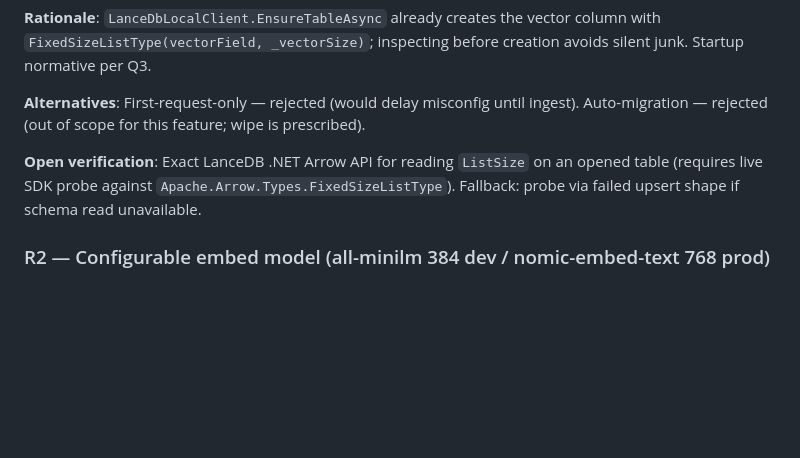
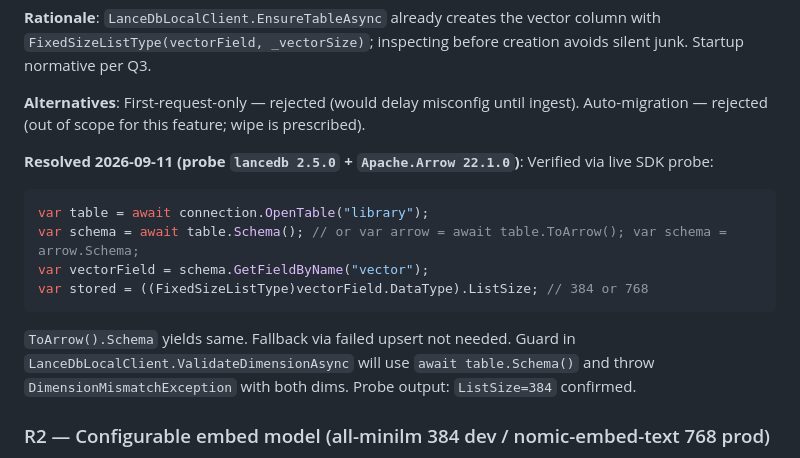
Before and after one commit to daskas-welt/raggit, a Markdown page: specs/002-real-bringup/research.md, the part around one of its changes. Rendered like a GitHub page; blank space fills up the shorter version.

````diff
--- a/specs/002-real-bringup/research.md
+++ b/specs/002-real-bringup/research.md
@@ -16,7 +16,14 @@ Phase 0 resolves 7 decisions for proving the real offline loop (Ollama + LanceDB
 
 **Alternatives**: First-request-only — rejected (would delay misconfig until ingest). Auto-migration — rejected (out of scope for this feature; wipe is prescribed).
 
-**Open verification**: Exact LanceDB .NET Arrow API for reading `ListSize` on an opened table (requires live SDK probe against `Apache.Arrow.Types.FixedSizeListType`). Fallback: probe via failed upsert shape if schema read unavailable.
+**Resolved 2026-09-11 (probe `lancedb 2.5.0` + `Apache.Arrow 22.1.0`)**: Verified via live SDK probe:
+```csharp
+var table = await connection.OpenTable("library");
+var schema = await table.Schema(); // or var arrow = await table.ToArrow(); var schema = arrow.Schema;
+var vectorField = schema.GetFieldByName("vector");
+var stored = ((FixedSizeListType)vectorField.DataType).ListSize; // 384 or 768
+```
+`ToArrow().Schema` yields same. Fallback via failed upsert not needed. Guard in `LanceDbLocalClient.ValidateDimensionAsync` will use `await table.Schema()` and throw `DimensionMismatchException` with both dims. Probe output: `ListSize=384` confirmed.
 
 ### R2 — Configurable embed model (all-minilm 384 dev / nomic-embed-text 768 prod)
 
````
Also changed, not shown: other parts of specs/002-real-bringup/research.md (+5 -5 lines).
